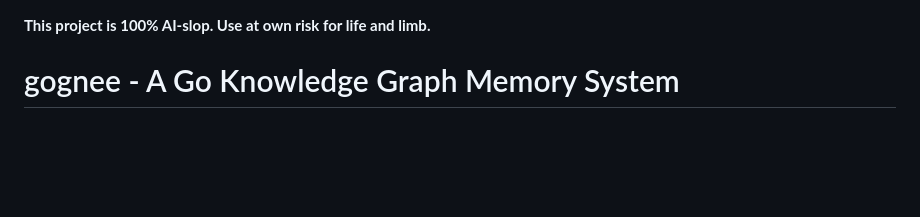
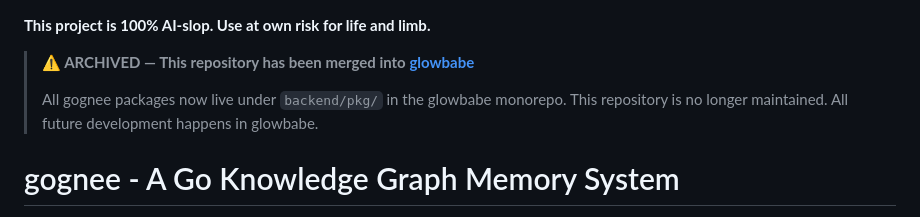
Before and after one commit to dan-solli/gognee, a Markdown page: README.md, the part around the change. GitHub-like rendering; blank space fills up the shorter version.

Commit message:
chore: archive — merged into glowbabe monorepo

```diff
--- a/README.md
+++ b/README.md
@@ -1,4 +1,10 @@
 **This project is 100% AI-slop. Use at own risk for life and limb.**
+
+> **⚠️ ARCHIVED — This repository has been merged into [glowbabe](https://github.com/dan-solli/glowbabe)**
+>
+> All gognee packages now live under `backend/pkg/` in the glowbabe monorepo.
+> This repository is no longer maintained. All future development happens in glowbabe.
+
 
 # gognee - A Go Knowledge Graph Memory System
 
```
